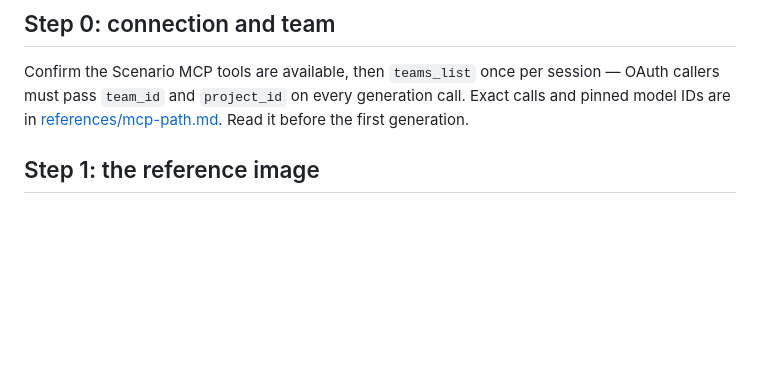
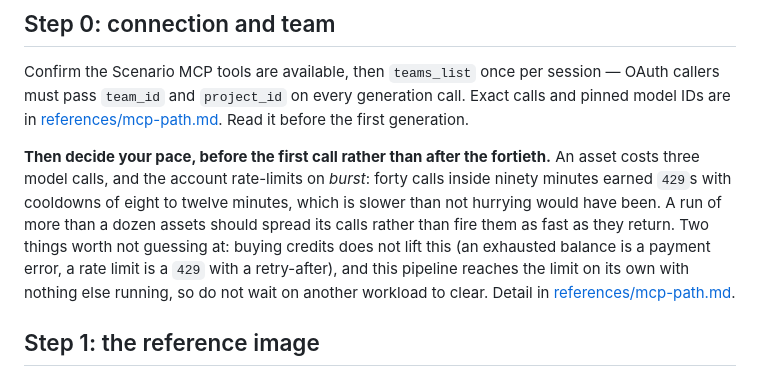
Before and after one commit to maimonoded/devin-simulator-playable, a Markdown page: claude-skills/estate-art/SKILL.md, the part around the change. Drawn GitHub-style; blank space fills up the shorter version.

Commit message:
Pacing is a Step 0 decision, so the rate limit is written where the run is planned
The rate limit was already recorded in references/mcp-path.md, which is the right place for its
detail and the wrong place for its consequence: that file is read for call parameters and pinned
model IDs, and by the time you need those you have already decided how fast to go. A limit that
changes how a run is SCHEDULED belongs where the run is scheduled.

So Step 0 now carries the short version beside the teams_list call — an asset is three calls, the
limit is on burst rather than volume, and forty calls in ninety minutes costs more in cooldowns
than not hurrying would have. The detail stays in one place and is linked, rather than being
duplicated into two files that will disagree within a month.

It also names the two wrong guesses explicitly, because both are reasonable and both cost time:
that buying credits will help, and that another workload on the account is to blame. Neither is
true, and the second one is worse than useless — it turns into waiting for nothing.

Co-Authored-By: Claude Opus 5 <noreply@anthropic.com>

```diff
--- a/claude-skills/estate-art/SKILL.md
+++ b/claude-skills/estate-art/SKILL.md
@@ -33,6 +33,15 @@ unrelated ones.
 Confirm the Scenario MCP tools are available, then `teams_list` once per session — OAuth callers
 must pass `team_id` and `project_id` on every generation call. Exact calls and pinned model IDs
 are in [references/mcp-path.md](references/mcp-path.md). Read it before the first generation.
+
+**Then decide your pace, before the first call rather than after the fortieth.** An asset costs
+three model calls, and the account rate-limits on *burst*: forty calls inside ninety minutes earned
+`429`s with cooldowns of eight to twelve minutes, which is slower than not hurrying would have been.
+A run of more than a dozen assets should spread its calls rather than fire them as fast as they
+return. Two things worth not guessing at: buying credits does not lift this (an exhausted balance is
+a payment error, a rate limit is a `429` with a retry-after), and this pipeline reaches the limit on
+its own with nothing else running, so do not wait on another workload to clear. Detail in
+[references/mcp-path.md](references/mcp-path.md).
 
 ## Step 1: the reference image
 
```
